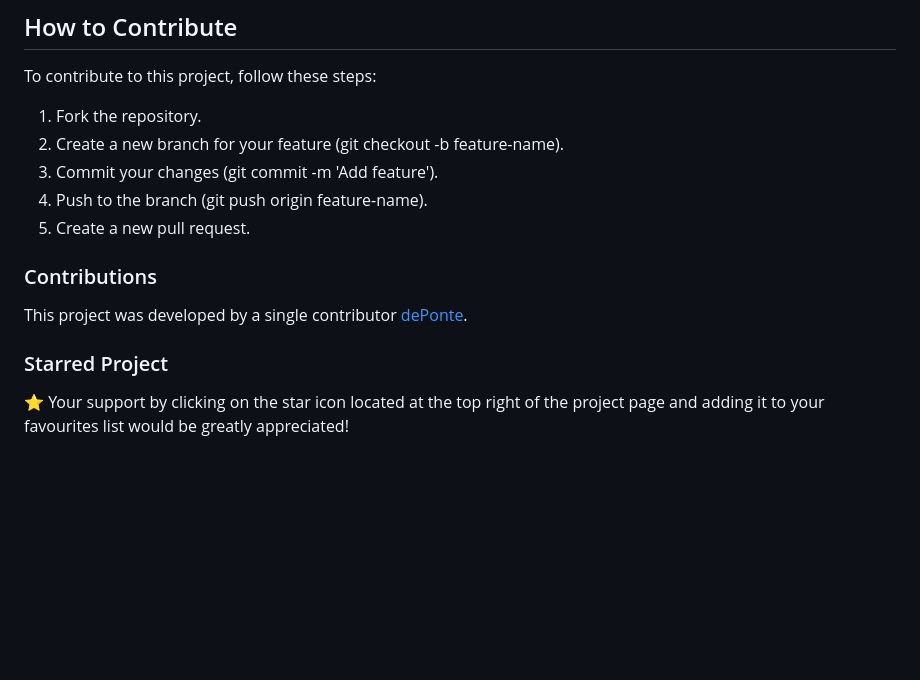
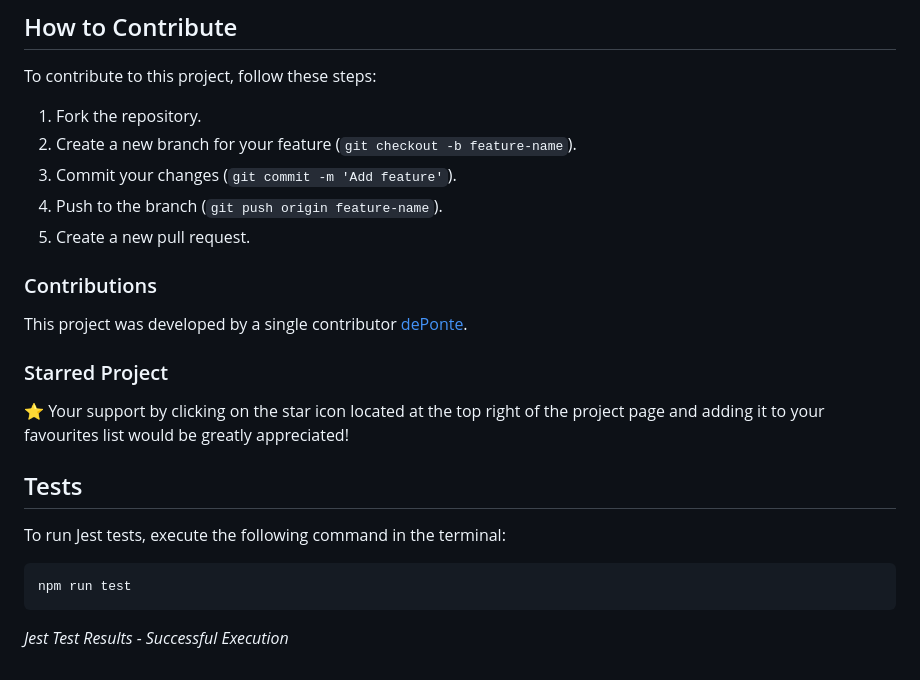
Before and after one commit to deponte-designer/Team-Profile-Generator, a Markdown page: README.md, the part around the change. Rendered like a GitHub page; blank space fills up the shorter version.

Commit message:
updated the contributions

````diff
--- a/README.md
+++ b/README.md
@@ -90,9 +90,9 @@ clear
 To contribute to this project, follow these steps:
 
 1. Fork the repository.
-2. Create a new branch for your feature (git checkout -b feature-name).
-3. Commit your changes (git commit -m 'Add feature').
-4. Push to the branch (git push origin feature-name).
+2. Create a new branch for your feature (`git checkout -b feature-name`).
+3. Commit your changes (`git commit -m 'Add feature'`).
+4. Push to the branch (`git push origin feature-name`).
 5. Create a new pull request.
 
 ### Contributions
@@ -100,3 +100,11 @@ This project was developed by a single contributor [dePonte](https://github.com/
 
 ### Starred Project
 ⭐ Your support by clicking on the star icon located at the top right of the project page and adding it to your favourites list would be greatly appreciated!
+
+## Tests
+To run Jest tests, execute the following command in the terminal:
+```bash
+npm run test
+```
+
+*Jest Test Results - Successful Execution*
````
